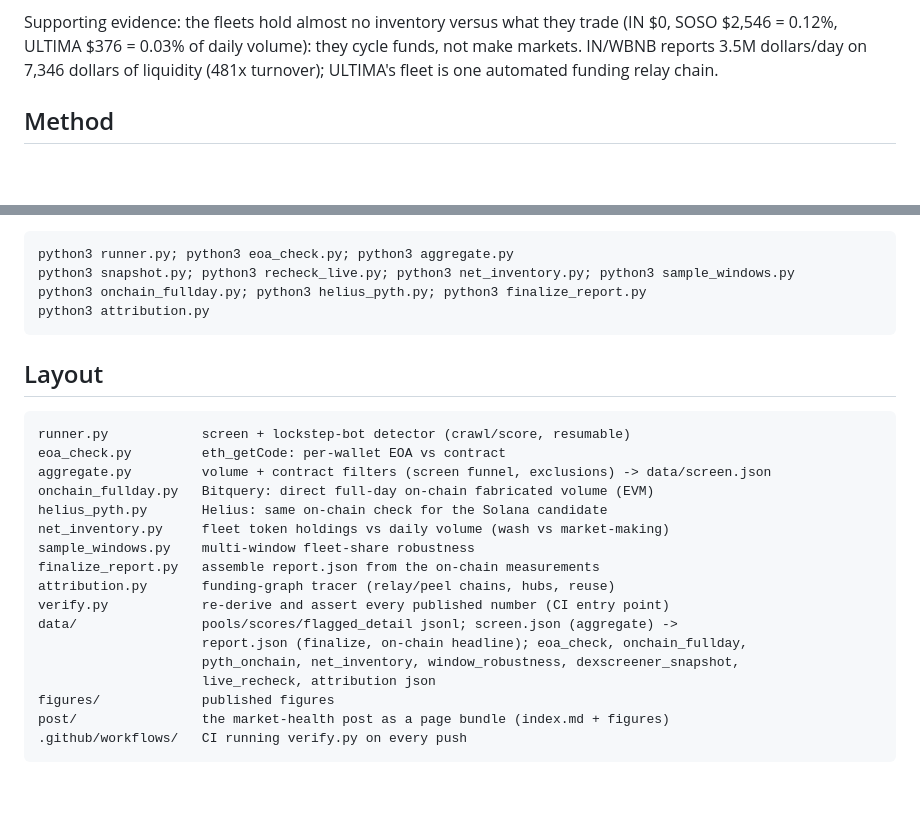
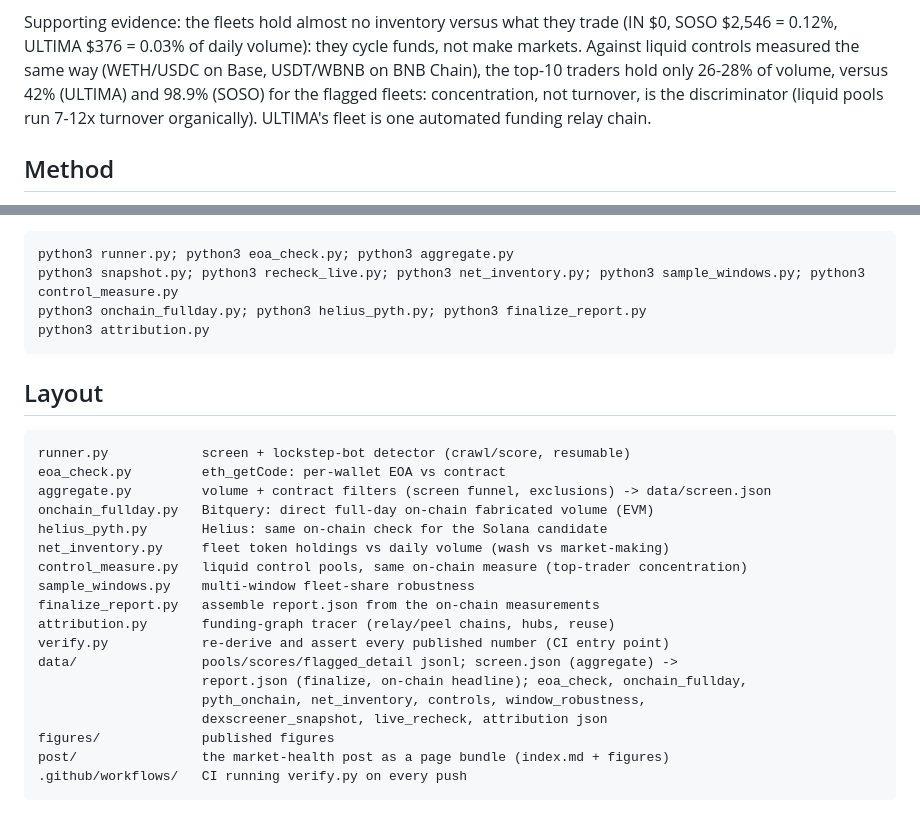
Before and after one commit to mkzung/dex-volume-integrity, a Markdown page: README.md, 2 parts joined by grey strips. GitHub-like rendering; blank space fills up the shorter version.

````diff
--- a/README.md
+++ b/README.md
@@ -28,8 +28,10 @@ Three filters do the work, and each one removed something:
 
 Supporting evidence: the fleets hold almost no inventory versus what they trade (IN $0,
 SOSO $2,546 = 0.12%, ULTIMA $376 = 0.03% of daily volume): they cycle funds, not make
-markets. IN/WBNB reports 3.5M dollars/day on 7,346 dollars of liquidity (481x turnover);
-ULTIMA's fleet is one automated funding relay chain.
+markets. Against liquid controls measured the same way (WETH/USDC on Base, USDT/WBNB on
+BNB Chain), the top-10 traders hold only 26-28% of volume, versus 42% (ULTIMA) and 98.9%
+(SOSO) for the flagged fleets: concentration, not turnover, is the discriminator (liquid
+pools run 7-12x turnover organically). ULTIMA's fleet is one automated funding relay chain.
 
 ## Method
 
@@ -62,7 +64,7 @@ then `onchain_fullday.py`/`helius_pyth.py`, then `finalize_report.py`):
 
 ```bash
 python3 runner.py; python3 eoa_check.py; python3 aggregate.py
-python3 snapshot.py; python3 recheck_live.py; python3 net_inventory.py; python3 sample_windows.py
+python3 snapshot.py; python3 recheck_live.py; python3 net_inventory.py; python3 sample_windows.py; python3 control_measure.py
 python3 onchain_fullday.py; python3 helius_pyth.py; python3 finalize_report.py
 python3 attribution.py
 ```
@@ -76,14 +78,15 @@ aggregate.py         volume + contract filters (screen funnel, exclusions) -> da
 onchain_fullday.py   Bitquery: direct full-day on-chain fabricated volume (EVM)
 helius_pyth.py       Helius: same on-chain check for the Solana candidate
 net_inventory.py     fleet token holdings vs daily volume (wash vs market-making)
+control_measure.py   liquid control pools, same on-chain measure (top-trader concentration)
 sample_windows.py    multi-window fleet-share robustness
 finalize_report.py   assemble report.json from the on-chain measurements
 attribution.py       funding-graph tracer (relay/peel chains, hubs, reuse)
 verify.py            re-derive and assert every published number (CI entry point)
 data/                pools/scores/flagged_detail jsonl; screen.json (aggregate) ->
                      report.json (finalize, on-chain headline); eoa_check, onchain_fullday,
-                     pyth_onchain, net_inventory, window_robustness, dexscreener_snapshot,
-                     live_recheck, attribution json
+                     pyth_onchain, net_inventory, controls, window_robustness,
+                     dexscreener_snapshot, live_recheck, attribution json
 figures/             published figures
 post/                the market-health post as a page bundle (index.md + figures)
 .github/workflows/   CI running verify.py on every push
````
Also changed, not shown: post/index.md (+7 -7 lines), figures/fig3_concentration.png (added), figures/fig3_turnover.png (deleted), post/fig3_concentration.png (added), post/fig3_turnover.png (deleted), 5 other files.
